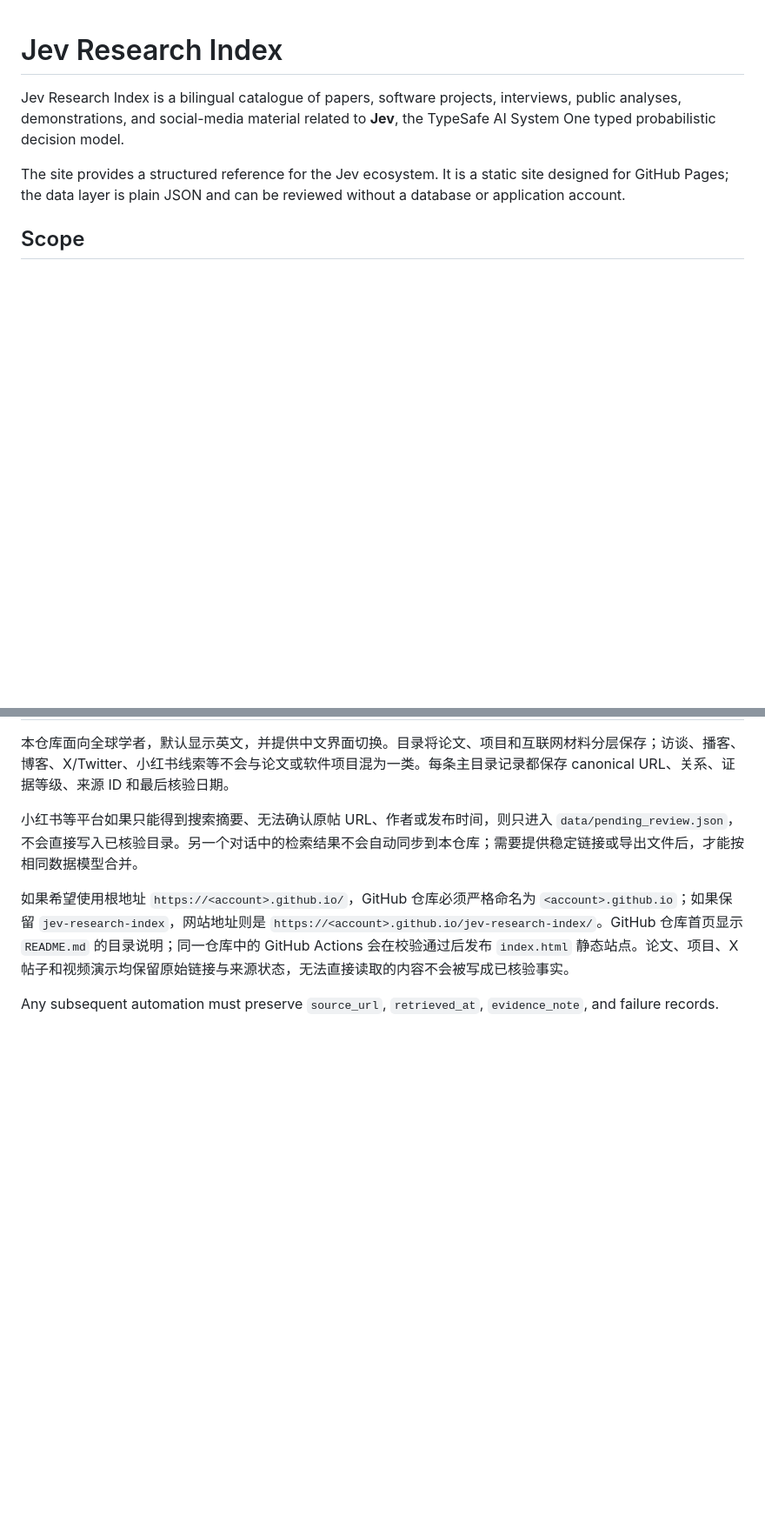
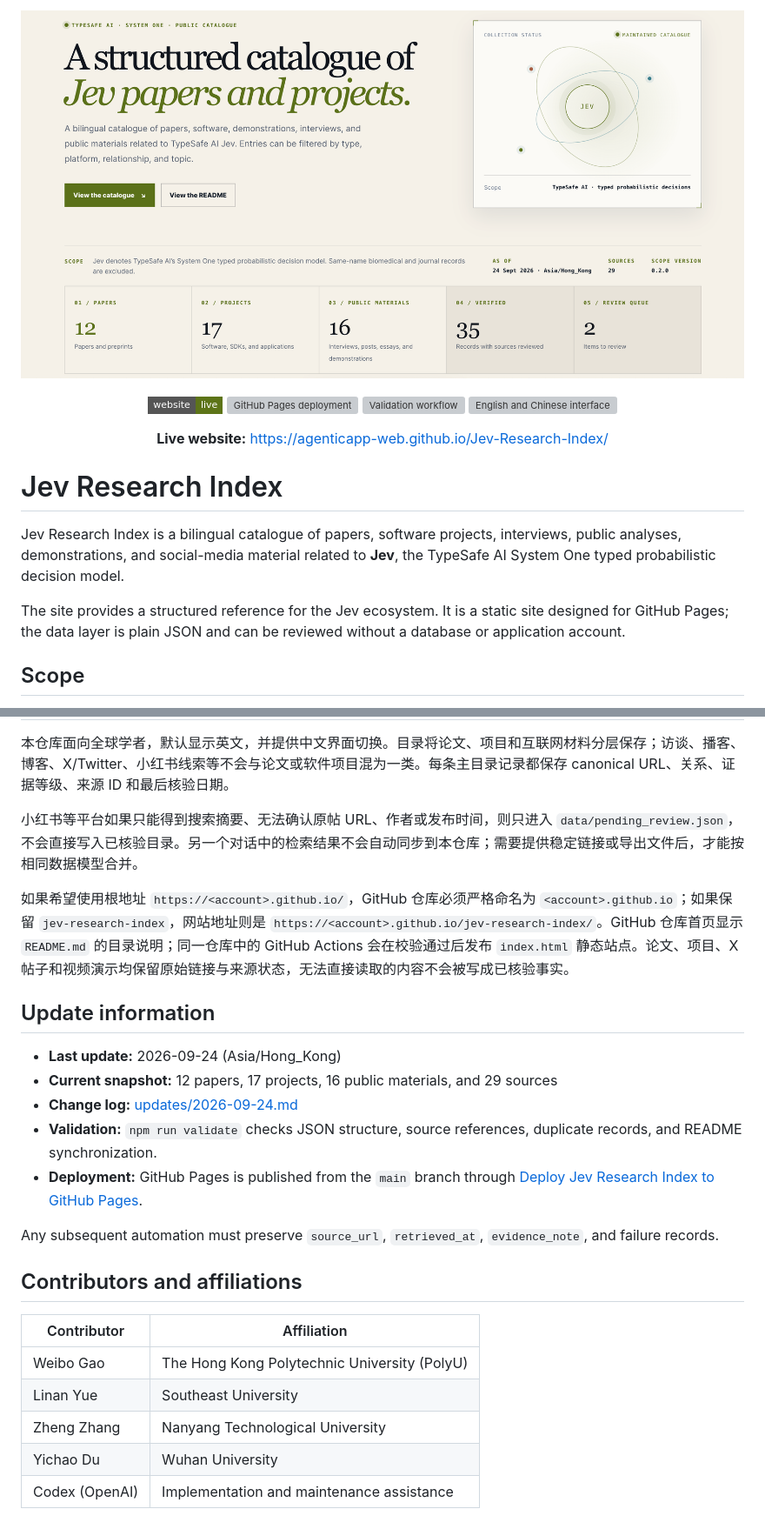
Before and after one commit to AgenticAPP-Web/Jev-Research-Index, a Markdown page: README.md, 2 parts joined by grey strips. Shown at 87% size. GitHub-like rendering; pictures changed too: assets/jev-research-index-preview.png (added); badges without logos; blank space fills up the shorter version; grey boxes are pictures that could not be loaded.

Commit message:
docs: add preview, deployment badges, and contributor credits

```diff
--- a/README.md
+++ b/README.md
@@ -1,3 +1,16 @@
+<p align="center">
+  <img src="assets/jev-research-index-preview.png" alt="Jev Research Index website preview" width="1200" />
+</p>
+
+<p align="center">
+  <a href="https://agenticapp-web.github.io/Jev-Research-Index/"><img src="https://img.shields.io/badge/website-live-5d7418?style=flat-square" alt="Live website" /></a>
+  <a href="https://github.com/AgenticAPP-Web/Jev-Research-Index/actions/workflows/deploy-pages.yml"><img src="https://github.com/AgenticAPP-Web/Jev-Research-Index/actions/workflows/deploy-pages.yml/badge.svg" alt="GitHub Pages deployment" /></a>
+  <a href="https://github.com/AgenticAPP-Web/Jev-Research-Index/actions/workflows/validate.yml"><img src="https://github.com/AgenticAPP-Web/Jev-Research-Index/actions/workflows/validate.yml/badge.svg" alt="Validation workflow" /></a>
+  <img src="https://img.shields.io/badge/interface-EN%20%2F%20%E4%B8%AD%E6%96%87-59636e?style=flat-square" alt="English and Chinese interface" />
+</p>
+
+<p align="center"><strong>Live website:</strong> <a href="https://agenticapp-web.github.io/Jev-Research-Index/">https://agenticapp-web.github.io/Jev-Research-Index/</a></p>
+
 # Jev Research Index
 
 Jev Research Index is a bilingual catalogue of papers, software projects, interviews, public analyses, demonstrations, and social-media material related to **Jev**, the TypeSafe AI System One typed probabilistic decision model.
@@ -181,4 +194,22 @@ The first snapshot is dated **2026-09-24** and is explicitly not a claim of comp
 
 如果希望使用根地址 `https://<account>.github.io/`，GitHub 仓库必须严格命名为 `<account>.github.io`；如果保留 `jev-research-index`，网站地址则是 `https://<account>.github.io/jev-research-index/`。GitHub 仓库首页显示 `README.md` 的目录说明；同一仓库中的 GitHub Actions 会在校验通过后发布 `index.html` 静态站点。论文、项目、X 帖子和视频演示均保留原始链接与来源状态，无法直接读取的内容不会被写成已核验事实。
 
+## Update information
+
+- **Last update:** 2026-09-24 (Asia/Hong_Kong)
+- **Current snapshot:** 12 papers, 17 projects, 16 public materials, and 29 sources
+- **Change log:** [updates/2026-09-24.md](updates/2026-09-24.md)
+- **Validation:** `npm run validate` checks JSON structure, source references, duplicate records, and README synchronization.
+- **Deployment:** GitHub Pages is published from the `main` branch through [Deploy Jev Research Index to GitHub Pages](.github/workflows/deploy-pages.yml).
+
 Any subsequent automation must preserve `source_url`, `retrieved_at`, `evidence_note`, and failure records.
+
+## Contributors and affiliations
+
+| Contributor | Affiliation |
+| --- | --- |
+| Weibo Gao | The Hong Kong Polytechnic University (PolyU) |
+| Linan Yue | Southeast University |
+| Zheng Zhang | Nanyang Technological University |
+| Yichao Du | Wuhan University |
+| Codex (OpenAI) | Implementation and maintenance assistance |
```
